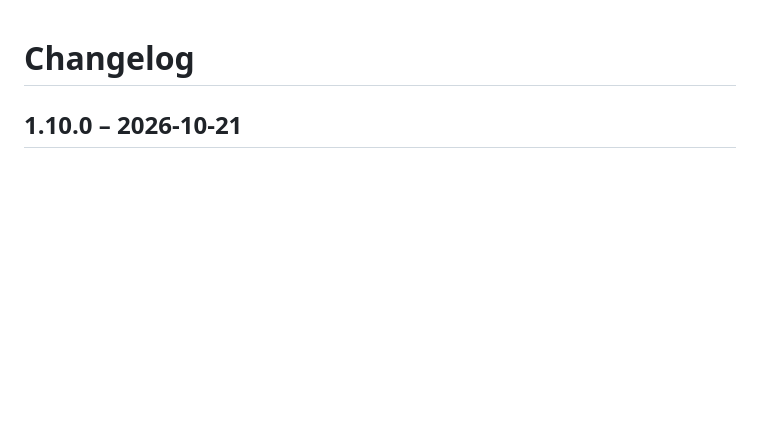
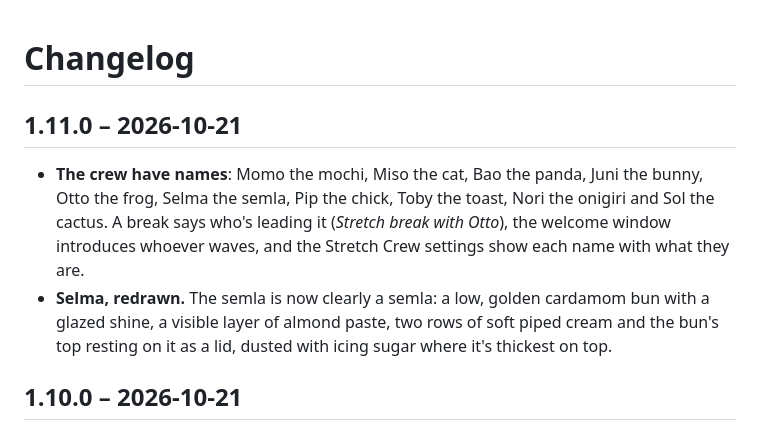
Before and after one commit to Emsurenar/strackis, a Markdown page: CHANGELOG.md, the part around the change. GitHub-like rendering; blank space fills up the shorter version.

```diff
--- a/CHANGELOG.md
+++ b/CHANGELOG.md
@@ -1,4 +1,14 @@
 # Changelog
+
+## 1.11.0 – 2026-10-21
+
+- **The crew have names**: Momo the mochi, Miso the cat, Bao the panda, Juni the bunny, Otto the frog, Selma
+  the semla, Pip the chick, Toby the toast, Nori the onigiri and Sol the cactus. A break says who's leading it
+  (*Stretch break with Otto*), the welcome window introduces whoever waves, and the Stretch Crew settings
+  show each name with what they are.
+- **Selma, redrawn.** The semla is now clearly a semla: a low, golden cardamom bun with a glazed shine, a
+  visible layer of almond paste, two rows of soft piped cream and the bun's top resting on it as a lid,
+  dusted with icing sugar where it's thickest on top.
 
 ## 1.10.0 – 2026-10-21
 
```
Also changed, not shown: README.md (+3 -2 lines), docs/break-dark.png, docs/break-light.png, docs/buddies.png, docs/settings-buddies.png, docs/welcome.png, 12 other files.
